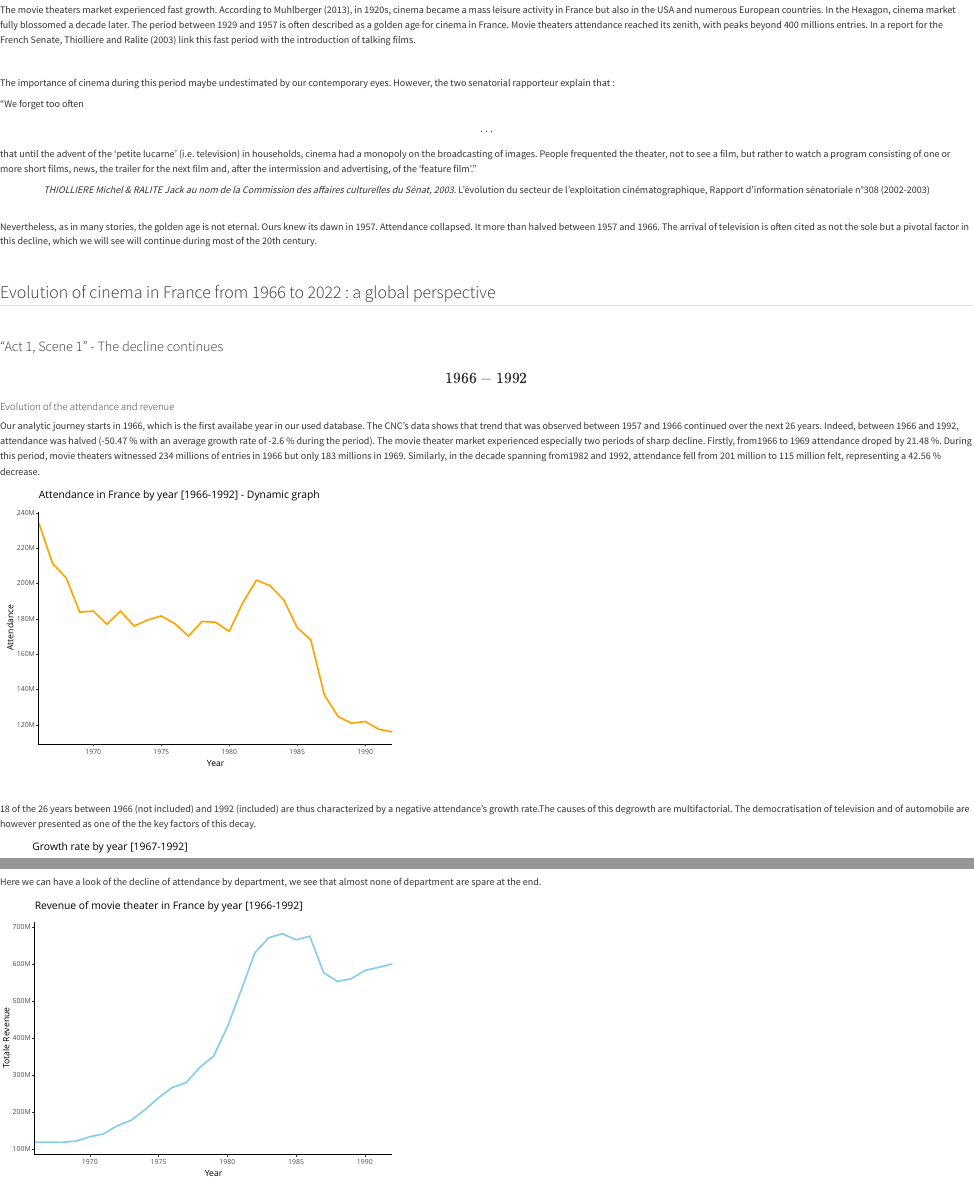
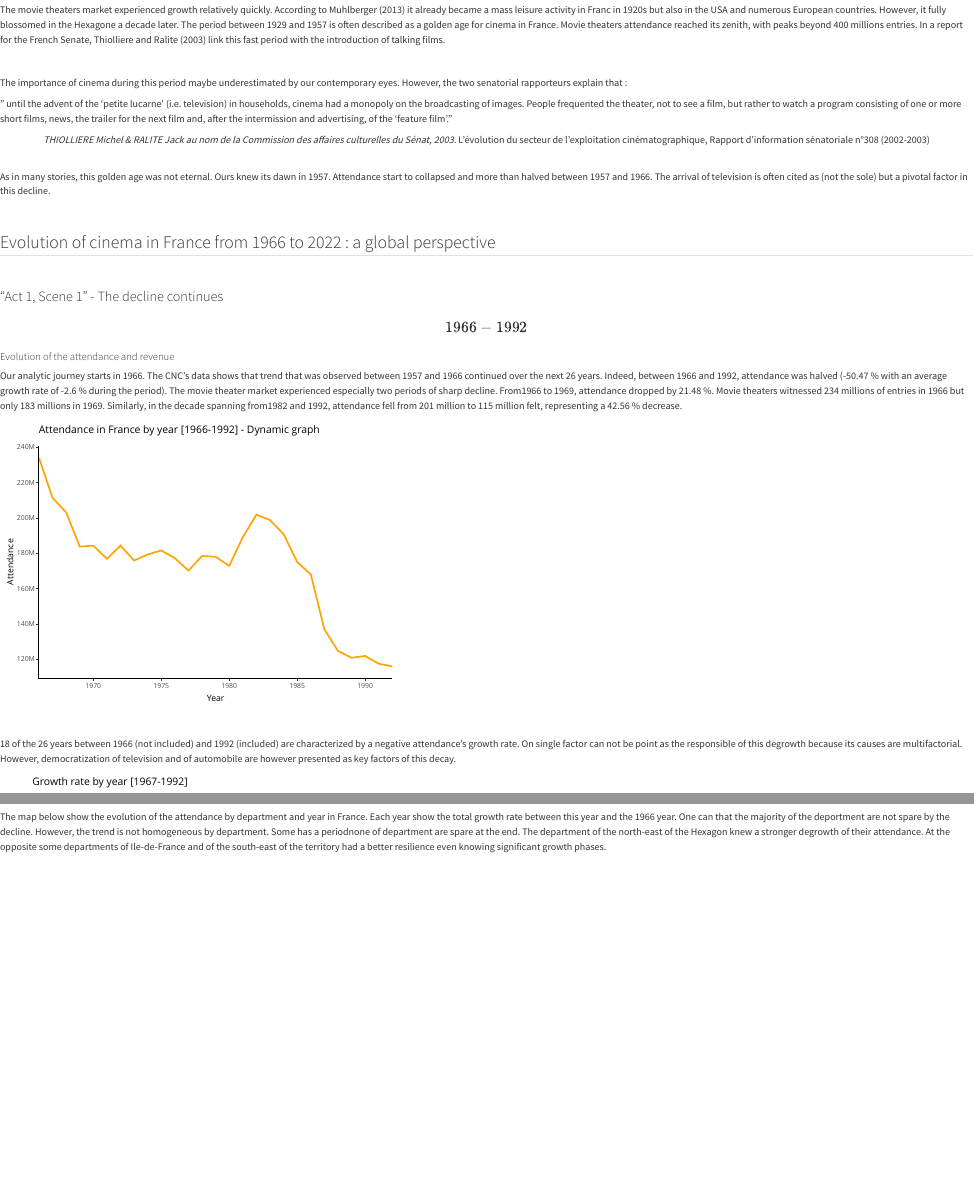
Before and after one commit to KylianSts/CNC_INSEE_project, a Quarto document (1_Code_project.qmd): the page in a window 1100 px wide, from 3950 px down, and a second part further down, joined at a grey line. Rendered offline with R 4.5, knitr and Pandoc in place of Quarto, with nearby package versions; some code elsewhere in the file could not run offline.

Commit message:
Redaction and explanation of the graph

````diff
--- a/1_Code_project.qmd
+++ b/1_Code_project.qmd
@@ -319,19 +319,19 @@ The history of the movie theater market unfolds on a winter day. In December 28t
 
 ![](Pictures%20and%20illustrations/cinema-lumiere.jpg){fig-align="center"}
 
-The movie theaters market experienced fast growth. According to Muhlberger (2013), in 1920s, cinema became a mass leisure activity in France but also in the USA and numerous European countries. In the Hexagon, cinema market fully blossomed a decade later. The period between 1929 and 1957 is often described as a golden age for cinema in France. Movie theaters attendance reached its zenith, with peaks beyond 400 millions entries. In a report for the French Senate, Thiolliere and Ralite (2003) link this fast period with the introduction of talking films.
-
-<br>
-
-The importance of cinema during this period maybe undestimated by our contemporary eyes. However, the two senatorial rapporteur explain that :
-
-"We forget too often \[...\] that until the advent of the 'petite lucarne' (i.e. television) in households, cinema had a monopoly on the broadcasting of images. People frequented the theater, not to see a film, but rather to watch a program consisting of one or more short films, news, the trailer for the next film and, after the intermission and advertising, of the 'feature film'."
+The movie theaters market experienced growth relatively quickly. According to Muhlberger (2013) it already became a mass leisure activity in Franc in 1920s but also in the USA and numerous European countries. However, it fully blossomed in the Hexagone a decade later. The period between 1929 and 1957 is often described as a golden age for cinema in France. Movie theaters attendance reached its zenith, with peaks beyond 400 millions entries. In a report for the French Senate, Thiolliere and Ralite (2003) link this fast period with the introduction of talking films.
+
+<br>
+
+The importance of cinema during this period maybe underestimated by our contemporary eyes. However, the two senatorial rapporteurs explain that :
+
+" until the advent of the 'petite lucarne' (i.e. television) in households, cinema had a monopoly on the broadcasting of images. People frequented the theater, not to see a film, but rather to watch a program consisting of one or more short films, news, the trailer for the next film and, after the intermission and advertising, of the 'feature film'."
 
 <center>*THIOLLIERE Michel & RALITE Jack au nom de la Commission des affaires culturelles du Sénat, 2003.* L'évolution du secteur de l'exploitation cinématographique, Rapport d'information sénatoriale n°308 (2002-2003)</center>
 
 <br>
 
-Nevertheless, as in many stories, the golden age is not eternal. Ours knew its dawn in 1957. Attendance collapsed. It more than halved between 1957 and 1966. The arrival of television is often cited as not the sole but a pivotal factor in this decline, which we will see will continue during most of the 20th century.
+As in many stories, this golden age was not eternal. Ours knew its dawn in 1957. Attendance start to collapsed and more than halved between 1957 and 1966. The arrival of television is often cited as (not the sole) but a pivotal factor in this decline.
 
 <br>
 
@@ -387,7 +387,7 @@ Av_Growth_rate_1966_1992 <- Attendance_nat %>%
   round(., digits=1)
 ```
 
-Our analytic journey starts in 1966, which is the first availabe year in our used database. The CNC's data shows that trend that was observed between 1957 and 1966 continued over the next 26 years. Indeed, between 1966 and 1992, attendance was halved (`r Growth_rate_1966_1992` % with an average growth rate of `r Av_Growth_rate_1966_1992` % during the period). The movie theater market experienced especially two periods of sharp decline. Firstly, from1966 to 1969 attendance droped by `r abs(Growth_rate_1966_1969)` %. During this period, movie theaters witnessed 234 millions of entries in 1966 but only 183 millions in 1969. Similarly, in the decade spanning from1982 and 1992, attendance fell from 201 million to 115 million felt, representing a `r abs(Growth_rate_1982_1992)` % decrease.
+Our analytic journey starts in 1966. The CNC's data shows that trend that was observed between 1957 and 1966 continued over the next 26 years. Indeed, between 1966 and 1992, attendance was halved (`r Growth_rate_1966_1992` % with an average growth rate of `r Av_Growth_rate_1966_1992` % during the period). The movie theater market experienced especially two periods of sharp decline. From1966 to 1969, attendance dropped by `r abs(Growth_rate_1966_1969)` %. Movie theaters witnessed 234 millions of entries in 1966 but only 183 millions in 1969. Similarly, in the decade spanning from1982 and 1992, attendance fell from 201 million to 115 million felt, representing a `r abs(Growth_rate_1982_1992)` % decrease.
 
 ```{r}
 #Graphic of the evolution of attendance in time
@@ -404,7 +404,7 @@ ggplotly(Att_graph1, dynamicTicks = TRUE)
 
 <br>
 
-18 of the 26 years between 1966 (not included) and 1992 (included) are thus characterized by a negative attendance's growth rate.The causes of this degrowth are multifactorial. The democratisation of television and of automobile are however presented as one of the the key factors of this decay.
+18 of the 26 years between 1966 (not included) and 1992 (included) are characterized by a negative attendance's growth rate. On single factor can not be point as the responsible of this degrowth because its causes are multifactorial. However, democratization of television and of automobile are however presented as key factors of this decay.
 
 ```{r}
 #Graphic of the Growth by year
@@ -436,6 +436,8 @@ base_year <- att_dep_1 %>%
 att_dep_1 <- left_join(att_dep_1,base_year, by= 'departement_code') %>%
   mutate(attendance_evolution = (attendance_dep/base - 1)*100)
 ```
+
+The map below show the evolution of the attendance by department and year in France. Each year show the total growth rate between this year and the 1966 year. One can that the majority of the deportment are not spare by the decline. However, the trend is not homogeneous by department. Some has a periodnone of department are spare at the end. The department of the north-east of the Hexagon knew a stronger degrowth of their attendance. At the opposite some departments of Ile-de-France and of the south-east of the territory had a better resilience even knowing significant growth phases.
 
 ```{r fig.width=10, fig.height=12}
 france_shape <- st_read(dsn = "Maps/ADMIN-EXPRESS/1_DONNEES_LIVRAISON_2023-12-00156/ADE_3-2_SHP_LAMB93_FXX-ED2023-12-19/DEPARTEMENT.shp", stringsAsFactors = FALSE, quiet = TRUE)
@@ -456,7 +458,7 @@ ggplot(merged_data, aes(fill = attendance_evolution)) +
         legend.title = element_text(hjust = 0.5))
 ```
 
-Here we can have a look of the decline of attendance by department, we see that almost none of department are spare at the end.
+<br>
 
 ```{r Statistics_on_recettes}
 recette_nat <- cnc_data_clean %>%
````
Also changed, not shown: 1_Code_project.qmd (2 more changed lines).
